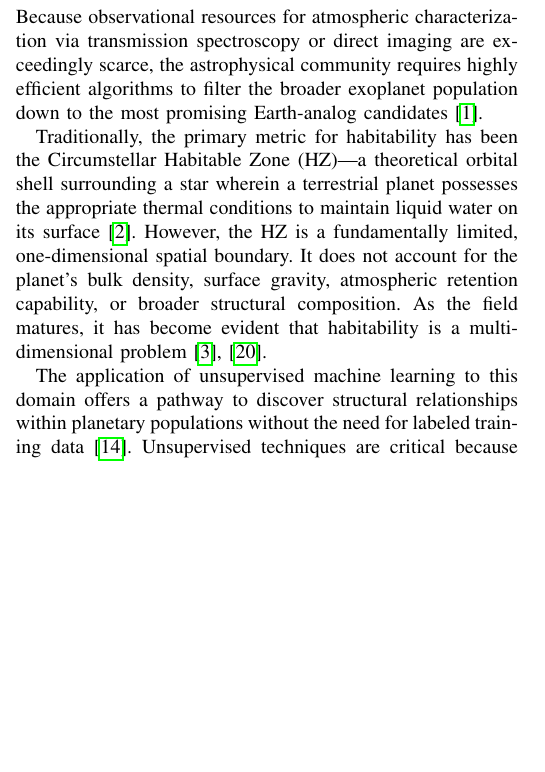
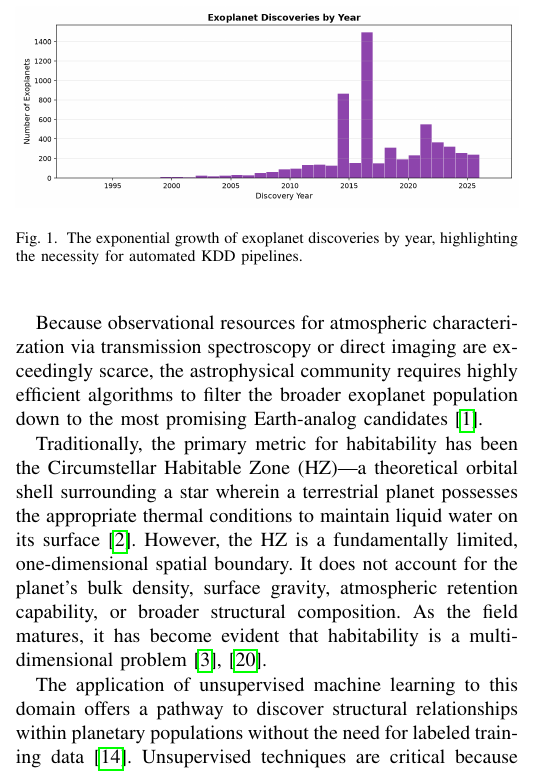
Before and after one commit to Saksham-Gupta-GH/planetary-research, a LaTeX paper (paper.tex): part of one column of page 1 of 7, cut at the place of the change, the shorter picture padded with empty space. Compiled offline with pdfLaTeX.

Commit message:
Add plot08 and shrink plot11C to prevent float clustering

```diff
--- a/paper.tex
+++ b/paper.tex
@@ -45,7 +45,15 @@ machine learning, planetary science
 \end{IEEEkeywords}
 
 \section{Introduction}
-The search for potentially habitable environments beyond the Solar System requires the synthesis of massive, heterogeneous datasets. Current operational missions, including the Transiting Exoplanet Survey Satellite (TESS), alongside archival data from the Kepler and K2 missions, continue to yield thousands of planetary candidates and confirmed worlds. Because observational resources for atmospheric characterization via transmission spectroscopy or direct imaging are exceedingly scarce, the astrophysical community requires highly efficient algorithms to filter the broader exoplanet population down to the most promising Earth-analog candidates \cite{ExoSIMS}.
+The search for potentially habitable environments beyond the Solar System requires the synthesis of massive, heterogeneous datasets. Current operational missions, including the Transiting Exoplanet Survey Satellite (TESS), alongside archival data from the Kepler and K2 missions, continue to yield thousands of planetary candidates and confirmed worlds.
+
+\begin{figure}[htbp]
+\centerline{\includegraphics[width=\columnwidth]{plot08_discovery_year.png}}
+\caption{The exponential growth of exoplanet discoveries by year, highlighting the necessity for automated KDD pipelines.}
+\label{fig:discovery}
+\end{figure}
+
+Because observational resources for atmospheric characterization via transmission spectroscopy or direct imaging are exceedingly scarce, the astrophysical community requires highly efficient algorithms to filter the broader exoplanet population down to the most promising Earth-analog candidates \cite{ExoSIMS}.
 
 Traditionally, the primary metric for habitability has been the Circumstellar Habitable Zone (HZ)---a theoretical orbital shell surrounding a star wherein a terrestrial planet possesses the appropriate thermal conditions to maintain liquid water on its surface \cite{PostMainSequence}. However, the HZ is a fundamentally limited, one-dimensional spatial boundary. It does not account for the planet's bulk density, surface gravity, atmospheric retention capability, or broader structural composition. As the field matures, it has become evident that habitability is a multidimensional problem \cite{EffectiveStellarFlux, luque2022}.
 
```
Also changed, not shown: paper.tex (6 more changed lines).
